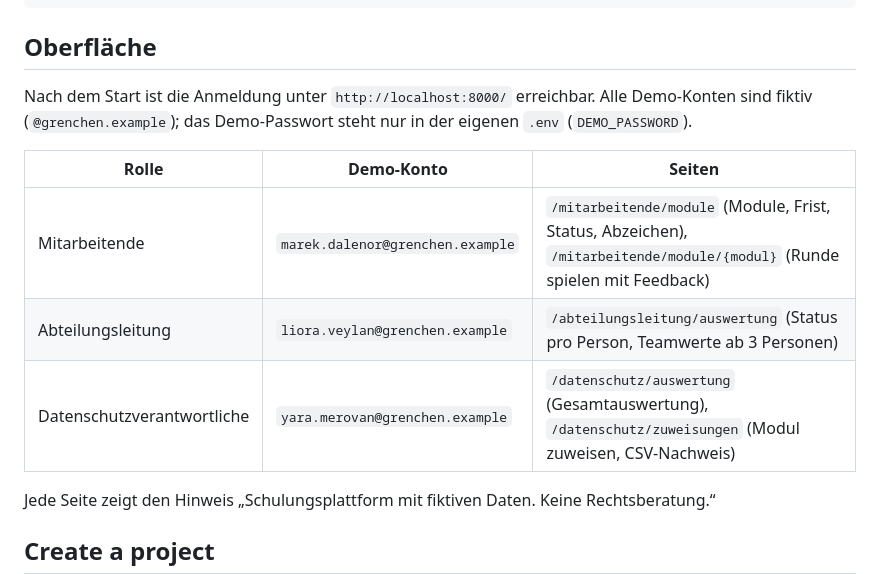
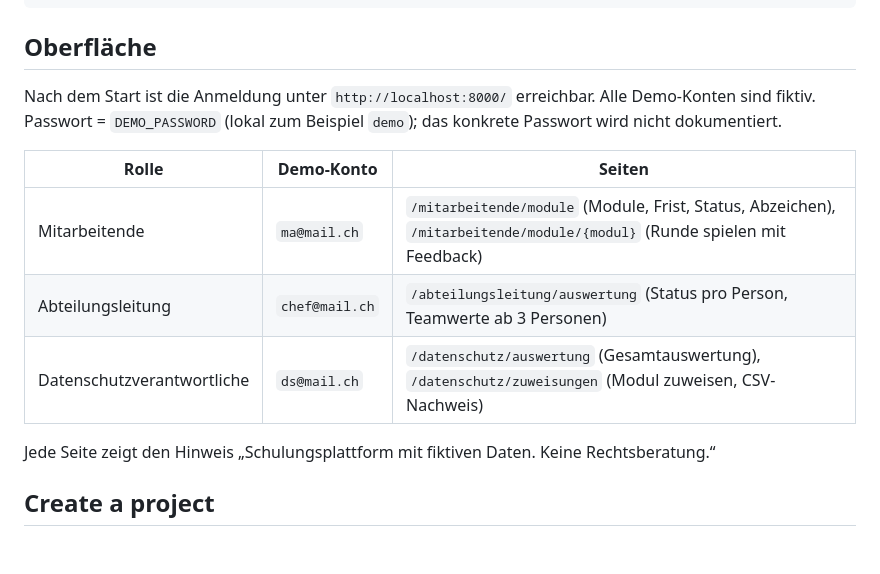
Before and after one commit to sibslusi/Project-AIAssisted, a Markdown page: README.md, the part around the change. GitHub-like rendering; blank space fills up the shorter version.

Commit message:
docs: document presentation demo logins

```diff
--- a/README.md
+++ b/README.md
@@ -31,14 +31,14 @@ docker compose down
 ## Oberfläche
 
 Nach dem Start ist die Anmeldung unter `http://localhost:8000/` erreichbar.
-Alle Demo-Konten sind fiktiv (`@grenchen.example`); das Demo-Passwort steht
-nur in der eigenen `.env` (`DEMO_PASSWORD`).
+Alle Demo-Konten sind fiktiv. Passwort = `DEMO_PASSWORD` (lokal zum Beispiel
+`demo`); das konkrete Passwort wird nicht dokumentiert.
 
 | Rolle | Demo-Konto | Seiten |
 |---|---|---|
-| Mitarbeitende | `marek.dalenor@grenchen.example` | `/mitarbeitende/module` (Module, Frist, Status, Abzeichen), `/mitarbeitende/module/{modul}` (Runde spielen mit Feedback) |
-| Abteilungsleitung | `liora.veylan@grenchen.example` | `/abteilungsleitung/auswertung` (Status pro Person, Teamwerte ab 3 Personen) |
-| Datenschutzverantwortliche | `yara.merovan@grenchen.example` | `/datenschutz/auswertung` (Gesamtauswertung), `/datenschutz/zuweisungen` (Modul zuweisen, CSV-Nachweis) |
+| Mitarbeitende | `ma@mail.ch` | `/mitarbeitende/module` (Module, Frist, Status, Abzeichen), `/mitarbeitende/module/{modul}` (Runde spielen mit Feedback) |
+| Abteilungsleitung | `chef@mail.ch` | `/abteilungsleitung/auswertung` (Status pro Person, Teamwerte ab 3 Personen) |
+| Datenschutzverantwortliche | `ds@mail.ch` | `/datenschutz/auswertung` (Gesamtauswertung), `/datenschutz/zuweisungen` (Modul zuweisen, CSV-Nachweis) |
 
 Jede Seite zeigt den Hinweis „Schulungsplattform mit fiktiven Daten. Keine
 Rechtsberatung.“
```
Also changed, not shown: docs/AI-LOG.md (+1 -0 lines).
